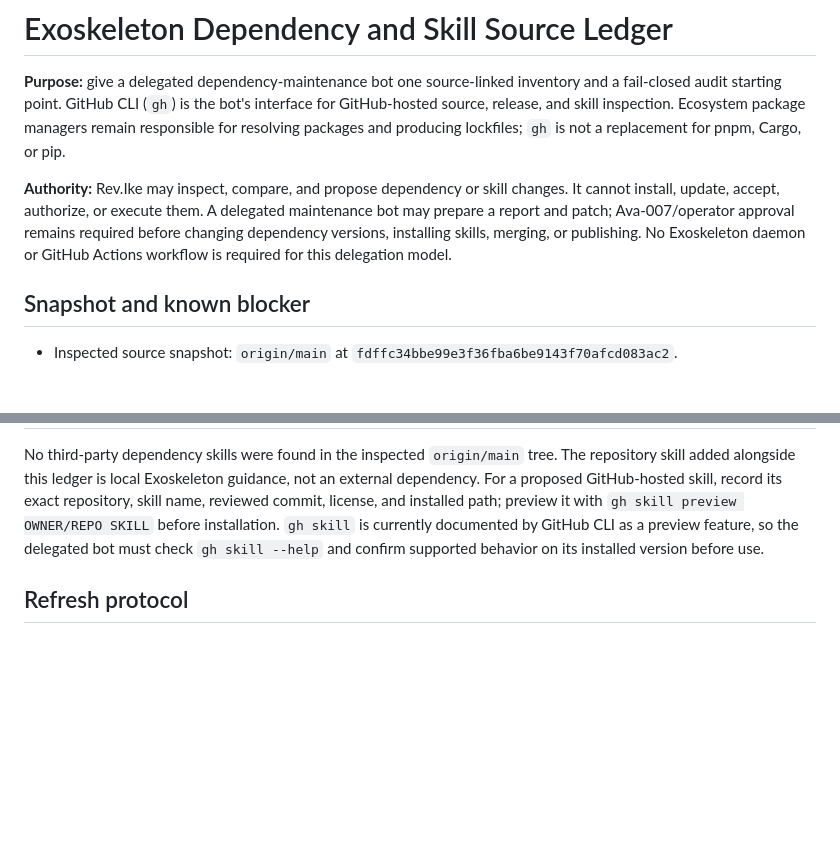
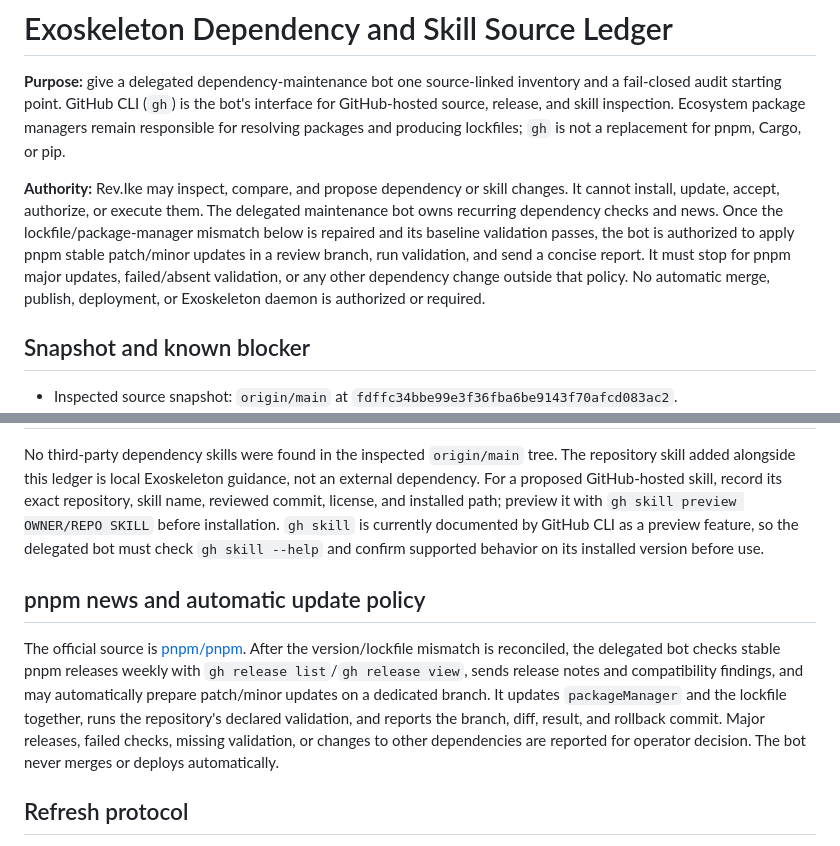
Before and after one commit to ingeniosity-A2A/Exoskeleton, a Markdown page: docs/DEPENDENCY_LEDGER.md, 2 parts joined by grey strips. GitHub-like rendering; blank space fills up the shorter version.

Commit message:
docs: authorize delegated pnpm patch and minor update reports

```diff
--- a/docs/DEPENDENCY_LEDGER.md
+++ b/docs/DEPENDENCY_LEDGER.md
@@ -2,7 +2,7 @@
 
 **Purpose:** give a delegated dependency-maintenance bot one source-linked inventory and a fail-closed audit starting point. GitHub CLI (`gh`) is the bot's interface for GitHub-hosted source, release, and skill inspection. Ecosystem package managers remain responsible for resolving packages and producing lockfiles; `gh` is not a replacement for pnpm, Cargo, or pip.
 
-**Authority:** Rev.Ike may inspect, compare, and propose dependency or skill changes. It cannot install, update, accept, authorize, or execute them. A delegated maintenance bot may prepare a report and patch; Ava-007/operator approval remains required before changing dependency versions, installing skills, merging, or publishing. No Exoskeleton daemon or GitHub Actions workflow is required for this delegation model.
+**Authority:** Rev.Ike may inspect, compare, and propose dependency or skill changes. It cannot install, update, accept, authorize, or execute them. The delegated maintenance bot owns recurring dependency checks and news. Once the lockfile/package-manager mismatch below is repaired and its baseline validation passes, the bot is authorized to apply pnpm stable patch/minor updates in a review branch, run validation, and send a concise report. It must stop for pnpm major updates, failed/absent validation, or any other dependency change outside that policy. No automatic merge, publish, deployment, or Exoskeleton daemon is authorized or required.
 
 ## Snapshot and known blocker
 
@@ -51,6 +51,10 @@ These tools are tracked separately so the bot does not confuse an installed oper
 
 No third-party dependency skills were found in the inspected `origin/main` tree. The repository skill added alongside this ledger is local Exoskeleton guidance, not an external dependency. For a proposed GitHub-hosted skill, record its exact repository, skill name, reviewed commit, license, and installed path; preview it with `gh skill preview OWNER/REPO SKILL` before installation. `gh skill` is currently documented by GitHub CLI as a preview feature, so the delegated bot must check `gh skill --help` and confirm supported behavior on its installed version before use.
 
+## pnpm news and automatic update policy
+
+The official source is [pnpm/pnpm](https://github.com/pnpm/pnpm). After the version/lockfile mismatch is reconciled, the delegated bot checks stable pnpm releases weekly with `gh release list`/`gh release view`, sends release notes and compatibility findings, and may automatically prepare patch/minor updates on a dedicated branch. It updates `packageManager` and the lockfile together, runs the repository's declared validation, and reports the branch, diff, result, and rollback commit. Major releases, failed checks, missing validation, or changes to other dependencies are reported for operator decision. The bot never merges or deploys automatically.
+
 ## Refresh protocol
 
 1. Fetch the intended Exoskeleton branch and record its exact commit. Refuse to operate on a dirty or divergent checkout unless the owner explicitly directs otherwise.
```
Also changed, not shown: 1 other file.
